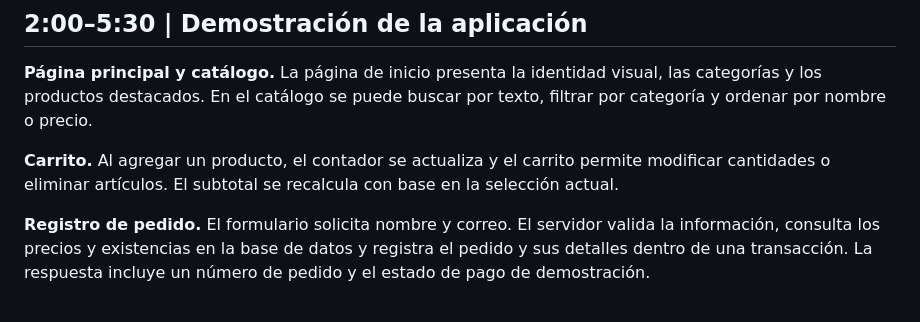
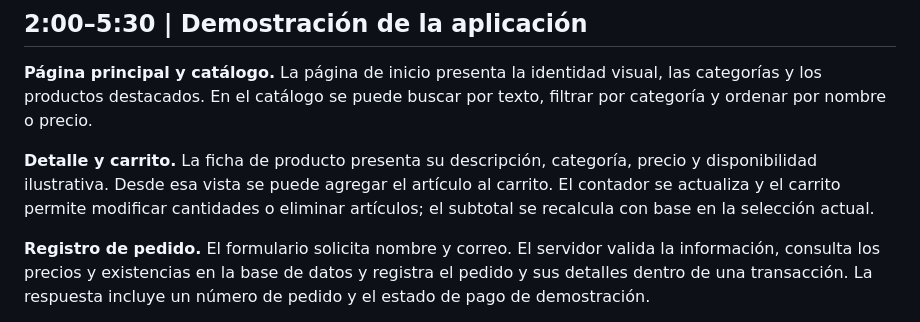
Before and after one commit to afelipe096/proyecto_ingWeb, a Markdown page: docs/GUION-SUSTENTACION.md, the part around the change. Rendered like a GitHub page.

Commit message:
Align requirements and test documentation with implemented product details

```diff
--- a/docs/GUION-SUSTENTACION.md
+++ b/docs/GUION-SUSTENTACION.md
@@ -20,7 +20,7 @@ El alcance incluye el catálogo, los filtros, el carrito, el panel de métricas
 
 **Página principal y catálogo.** La página de inicio presenta la identidad visual, las categorías y los productos destacados. En el catálogo se puede buscar por texto, filtrar por categoría y ordenar por nombre o precio.
 
-**Carrito.** Al agregar un producto, el contador se actualiza y el carrito permite modificar cantidades o eliminar artículos. El subtotal se recalcula con base en la selección actual.
+**Detalle y carrito.** La ficha de producto presenta su descripción, categoría, precio y disponibilidad ilustrativa. Desde esa vista se puede agregar el artículo al carrito. El contador se actualiza y el carrito permite modificar cantidades o eliminar artículos; el subtotal se recalcula con base en la selección actual.
 
 **Registro de pedido.** El formulario solicita nombre y correo. El servidor valida la información, consulta los precios y existencias en la base de datos y registra el pedido y sus detalles dentro de una transacción. La respuesta incluye un número de pedido y el estado de pago de demostración.
 
```
